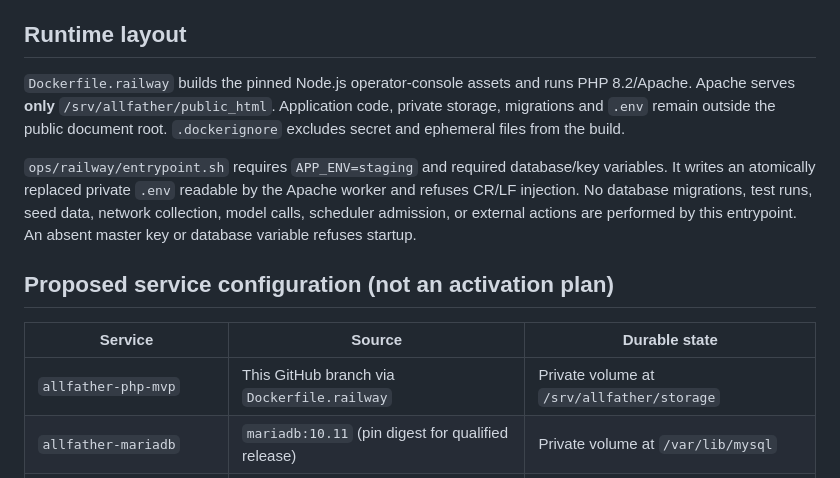
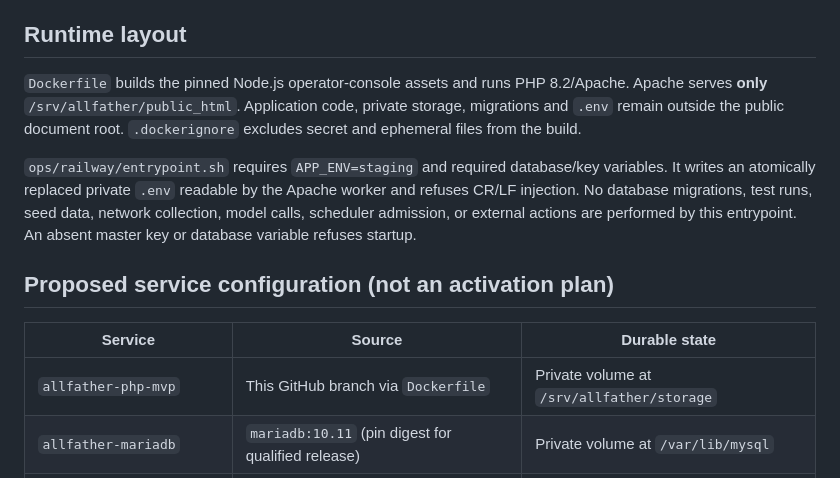
Before and after one commit to HMarcusWH/allfather-loopia-p01, a Markdown page: docs/RAILWAY_STAGING_ADAPTER.md, the part around the change. Drawn GitHub-style.

Commit message:
docs: reflect auto-discovered root Dockerfile on Railway

```diff
--- a/docs/RAILWAY_STAGING_ADAPTER.md
+++ b/docs/RAILWAY_STAGING_ADAPTER.md
@@ -12,7 +12,7 @@
 
 ## Runtime layout
 
-`Dockerfile.railway` builds the pinned Node.js operator-console assets and runs PHP 8.2/Apache. Apache serves **only** `/srv/allfather/public_html`. Application code, private storage, migrations and `.env` remain outside the public document root. `.dockerignore` excludes secret and ephemeral files from the build.
+`Dockerfile` builds the pinned Node.js operator-console assets and runs PHP 8.2/Apache. Apache serves **only** `/srv/allfather/public_html`. Application code, private storage, migrations and `.env` remain outside the public document root. `.dockerignore` excludes secret and ephemeral files from the build.
 
 `ops/railway/entrypoint.sh` requires `APP_ENV=staging` and required database/key variables. It writes an atomically replaced private `.env` readable by the Apache worker and refuses CR/LF injection. No database migrations, test runs, seed data, network collection, model calls, scheduler admission, or external actions are performed by this entrypoint. An absent master key or database variable refuses startup.
 
@@ -20,7 +20,7 @@
 
 | Service | Source | Durable state |
 | --- | --- | --- |
-| `allfather-php-mvp` | This GitHub branch via `Dockerfile.railway` | Private volume at `/srv/allfather/storage` |
+| `allfather-php-mvp` | This GitHub branch via `Dockerfile` | Private volume at `/srv/allfather/storage` |
 | `allfather-mariadb` | `mariadb:10.11` (pin digest for qualified release) | Private volume at `/var/lib/mysql` |
 | `allfather-canonical-adapter` | **No source** until a reviewed host adapter exists | None |
 
```
